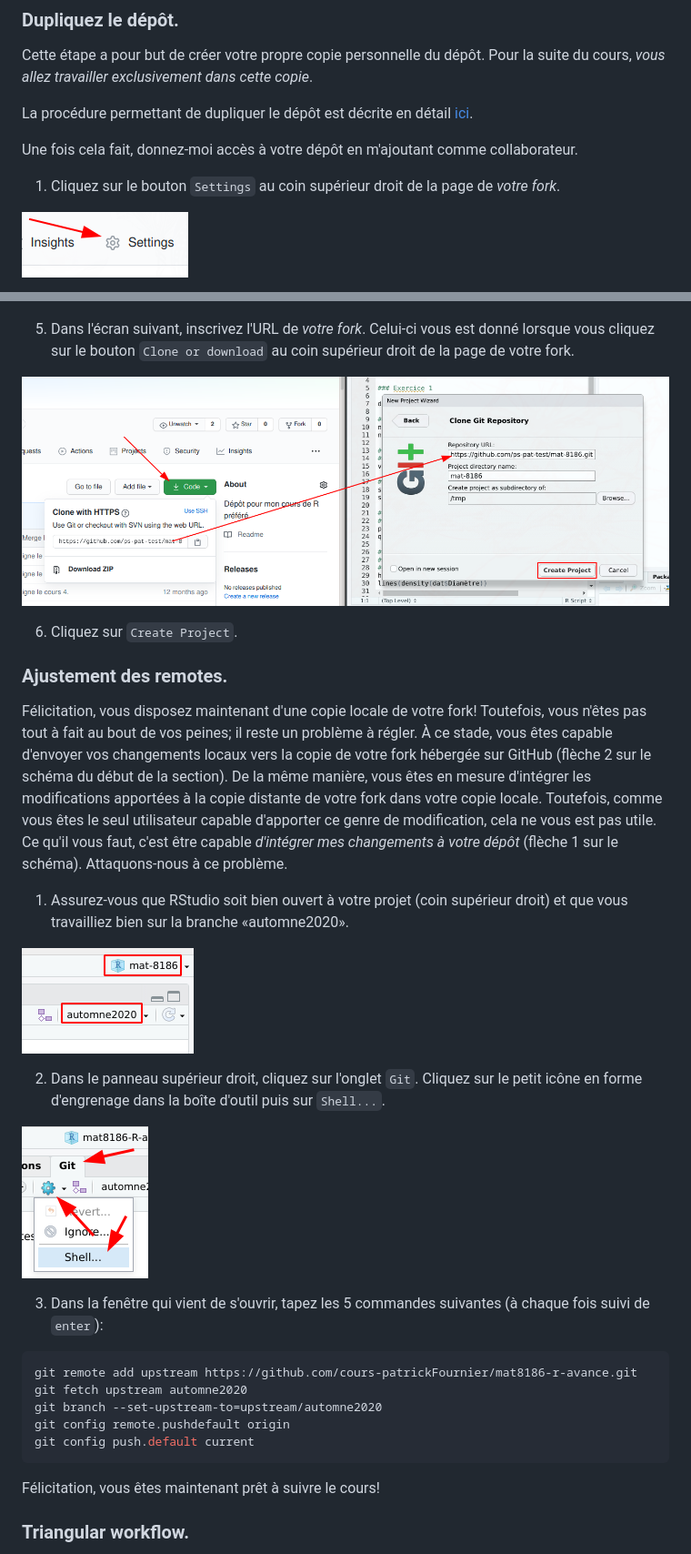
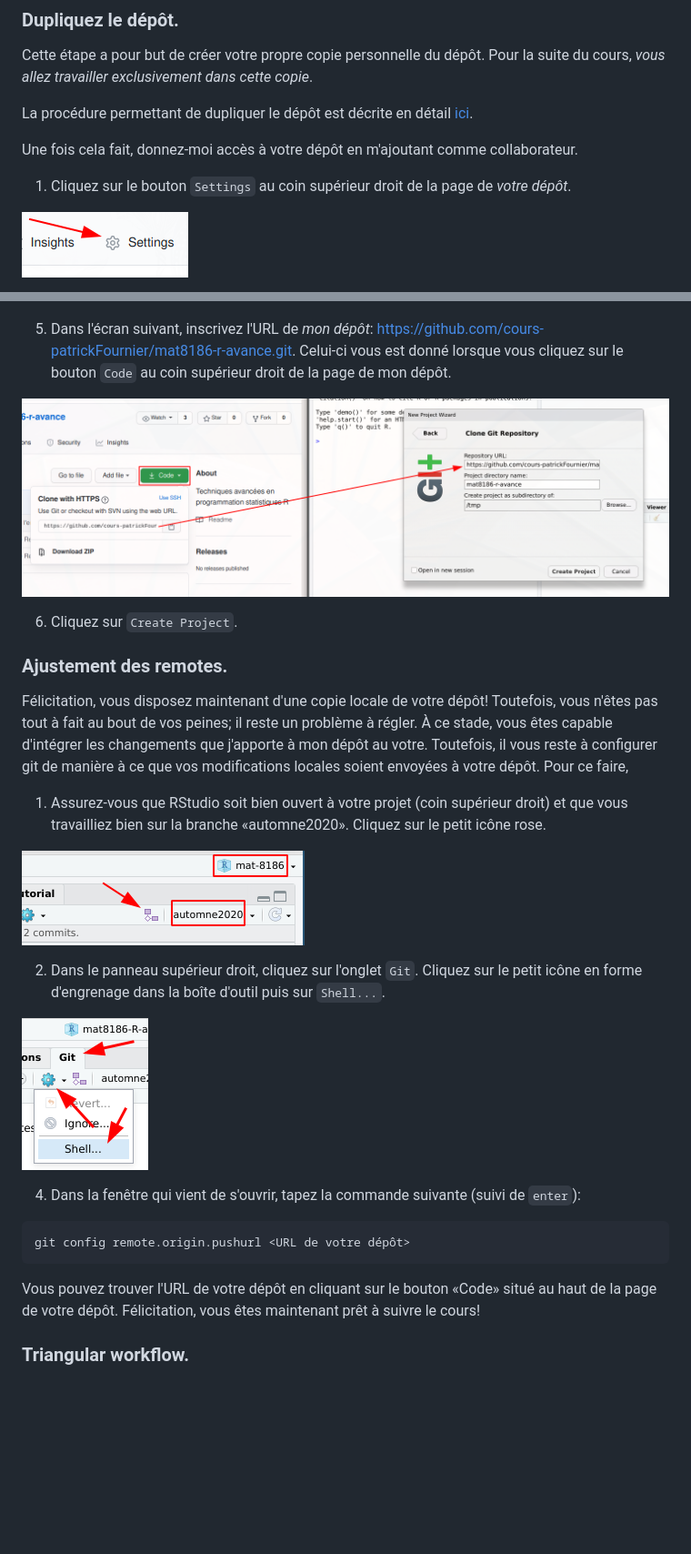
Before and after one commit to vincehass/Advanced-Computational-Statistics-and-Functional-Programming, a Markdown page: Readme.md, 2 parts joined by grey strips. Shown: that part at 91% size. GitHub-like rendering; pictures changed too: readme_pictures/local_repo3.png, readme_pictures/remotes1.png, readme_pictures/remotes2.png; blank space fills up the shorter version.

Commit message:
Readme, prise 2.

````diff
--- a/Readme.md
+++ b/Readme.md
@@ -120,7 +120,7 @@ Une fois cela fait, donnez-moi accès à votre dépôt en m'ajoutant comme
 collaborateur.
 
 1. Cliquez sur le bouton `Settings` au coin supérieur droit de la page
-de *votre fork*.
+de *votre dépôt*.
 
 ![Screenshot, settings](readme_pictures/private_settings.png)
 
@@ -147,9 +147,10 @@ se fait aisément à l'aide de RStudio.
 
 ![Screenshot, new project git](readme_pictures/local_repo2.png)
 
-5. Dans l'écran suivant, inscrivez l'URL de *votre fork*. Celui-ci
-   vous est donné lorsque vous cliquez sur le bouton `Clone or
-   download` au coin supérieur droit de la page de votre fork.
+5. Dans l'écran suivant, inscrivez l'URL de *mon dépôt*:
+   https://github.com/cours-patrickFournier/mat8186-r-avance.git. Celui-ci
+   vous est donné lorsque vous cliquez sur le bouton `Code` au coin
+   supérieur droit de la page de mon dépôt.
 
 ![Screenshot, new project git](readme_pictures/local_repo3.png)
 
@@ -157,20 +158,15 @@ se fait aisément à l'aide de RStudio.
 
 ### Ajustement des remotes.
 Félicitation, vous disposez maintenant d'une copie locale de votre
-fork! Toutefois, vous n'êtes pas tout à fait au bout de vos peines; il
-reste un problème à régler. À ce stade, vous êtes capable d'envoyer
-vos changements locaux vers la copie de votre fork hébergée sur GitHub
-(flèche 2 sur le schéma du début de la section). De la même manière,
-vous êtes en mesure d'intégrer les modifications apportées à la copie
-distante de votre fork dans votre copie locale. Toutefois, comme vous
-êtes le seul utilisateur capable d'apporter ce genre de modification,
-cela ne vous est pas utile. Ce qu'il vous faut, c'est être capable
-*d'intégrer mes changements à votre dépôt* (flèche 1 sur le
-schéma). Attaquons-nous à ce problème.
+dépôt! Toutefois, vous n'êtes pas tout à fait au bout de vos peines;
+il reste un problème à régler. À ce stade, vous êtes capable
+d'intégrer les changements que j'apporte à mon dépôt au
+votre. Toutefois, il vous reste à configurer git de manière à ce que
+vos modifications locales soient envoyées à votre dépôt. Pour ce faire,
 
 1. Assurez-vous que RStudio soit bien ouvert à votre projet (coin
    supérieur droit) et que vous travailliez bien sur la branche
-   «automne2020».
+   «automne2020». Cliquez sur le petit icône rose.
 
 ![Screenshot, RStudio current project](readme_pictures/remotes1.png)
 
@@ -178,19 +174,17 @@ schéma). Attaquons-nous à ce problème.
    sur le petit icône en forme d'engrenage dans la boîte d'outil puis
    sur `Shell...`.
 
-![Screenshot, RStudio git open shell](readme_pictures/remotes2.png)
+![Screenshot, RStudio git open shell](readme_pictures/remotes3.png)
 
-3. Dans la fenêtre qui vient de s'ouvrir, tapez les 5 commandes
-   suivantes (à chaque fois suivi de `enter`):
+4. Dans la fenêtre qui vient de s'ouvrir, tapez la commande suivante
+   (suivi de `enter`):
 
 ``` Shell
-git remote add upstream https://github.com/cours-patrickFournier/mat8186-r-avance.git
-git fetch upstream automne2020
-git branch --set-upstream-to=upstream/automne2020
-git config remote.pushdefault origin
-git config push.default current
+git config remote.origin.pushurl <URL de votre dépôt>
 ```
-Félicitation, vous êtes maintenant prêt à suivre le cours!
+Vous pouvez trouver l'URL de votre dépôt en cliquant sur le bouton «Code»
+situé au haut de la page de votre dépôt. Félicitation, vous êtes
+maintenant prêt à suivre le cours!
 
 ### Triangular workflow.
 Retournez voir le schéma du début de la section. Remarquez que vous
````
